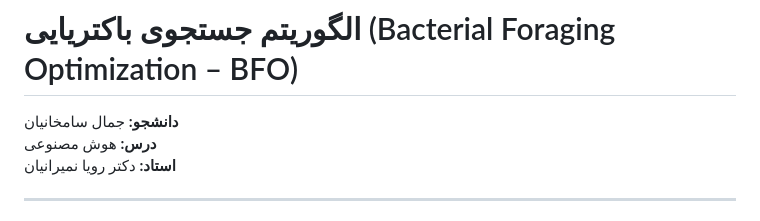
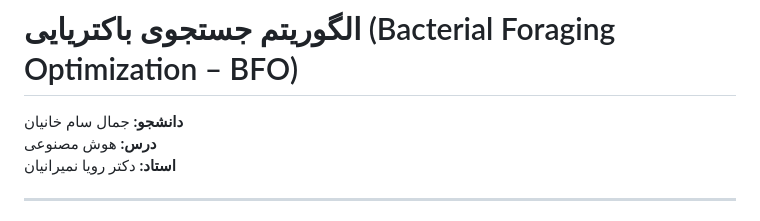
Before and after one commit to samkhanian/BFO_Algorithm, a Markdown page: README_FA.md, the part around the change. Drawn GitHub-style.

```diff
--- a/README_FA.md
+++ b/README_FA.md
@@ -1,6 +1,6 @@
 # الگوریتم جستجوی باکتریایی (Bacterial Foraging Optimization – BFO)
 
-**دانشجو:** جمال سامخانیان
+**دانشجو:** جمال سام خانیان
 **درس:** هوش مصنوعی
 **استاد:** دکتر رویا نمیرانیان
 
```
